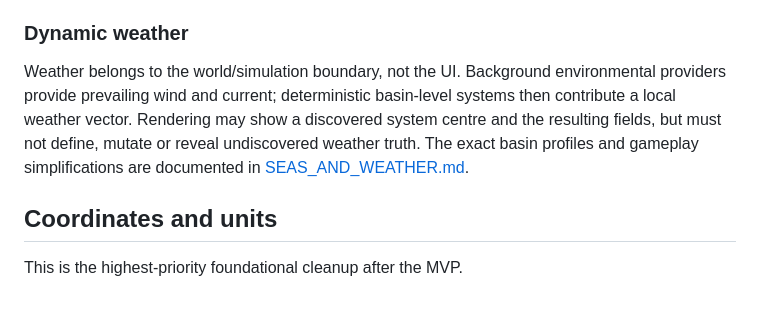
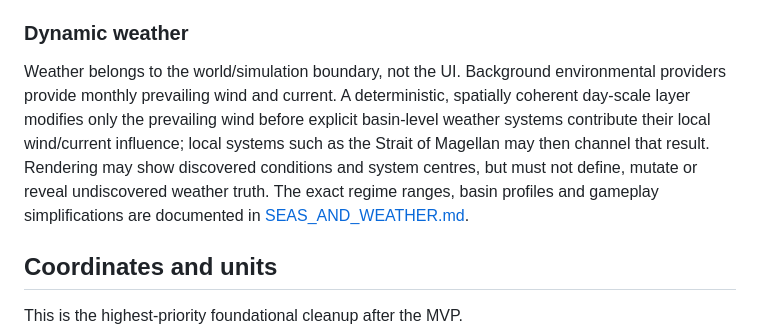
Before and after one commit to imanoliri/Elcano, a Markdown page: ARCHITECTURE.md, the part around the change. Rendered like a GitHub page; blank space fills up the shorter version.

Commit message:
Document wind variation architecture

```diff
--- a/ARCHITECTURE.md
+++ b/ARCHITECTURE.md
@@ -146,7 +146,7 @@ Any stochastic systems such as weather variation should use explicit seeded rand
 
 ### Dynamic weather
 
-Weather belongs to the world/simulation boundary, not the UI. Background environmental providers provide prevailing wind and current; deterministic basin-level systems then contribute a local weather vector. Rendering may show a discovered system centre and the resulting fields, but must not define, mutate or reveal undiscovered weather truth. The exact basin profiles and gameplay simplifications are documented in [SEAS_AND_WEATHER.md](./SEAS_AND_WEATHER.md).
+Weather belongs to the world/simulation boundary, not the UI. Background environmental providers provide monthly prevailing wind and current. A deterministic, spatially coherent day-scale layer modifies only the prevailing wind before explicit basin-level weather systems contribute their local wind/current influence; local systems such as the Strait of Magellan may then channel that result. Rendering may show discovered conditions and system centres, but must not define, mutate or reveal undiscovered weather truth. The exact regime ranges, basin profiles and gameplay simplifications are documented in [SEAS_AND_WEATHER.md](./SEAS_AND_WEATHER.md).
 
 ## Coordinates and units
 
```
